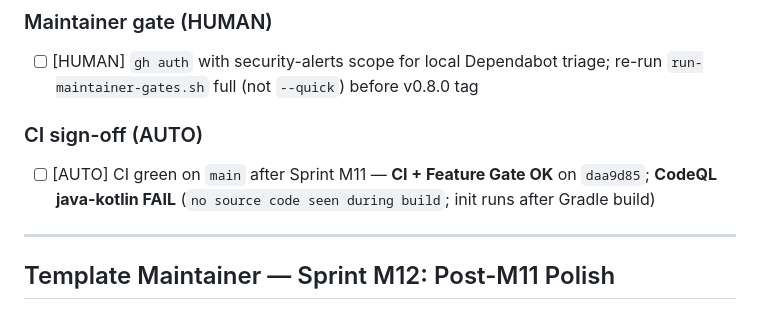
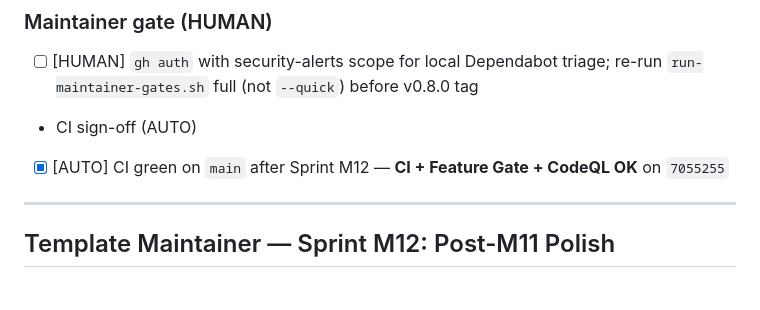
Before and after one commit to edwardlthompson/agent-project-bootstrap, a Markdown page: BUILD_PLAN.md, the part around one of its changes. Drawn GitHub-style.

Commit message:
docs(build-plan): mark M12 CI sign-off complete on 7055255
Co-authored-by: Cursor <cursoragent@cursor.com>

```diff
--- a/BUILD_PLAN.md
+++ b/BUILD_PLAN.md
@@ -120,9 +120,9 @@ grep '\[AUTO\]' BUILD_PLAN.md
 
 - [ ] [HUMAN] `gh auth` with security-alerts scope for local Dependabot triage; re-run `run-maintainer-gates.sh` full (not `--quick`) before v0.8.0 tag
 
-### CI sign-off (AUTO)
+- CI sign-off (AUTO)
 
-- [ ] [AUTO] CI green on `main` after Sprint M11 — **CI + Feature Gate OK** on `daa9d85`; **CodeQL java-kotlin FAIL** (`no source code seen during build`; init runs after Gradle build)
+- [x] [AUTO] CI green on `main` after Sprint M12 — **CI + Feature Gate + CodeQL OK** on `7055255`
 
 ---
 
```
Also changed, not shown: other parts of BUILD_PLAN.md (+1 -1 lines), COMPLETED_TASKS.md (+1 -1 lines).
